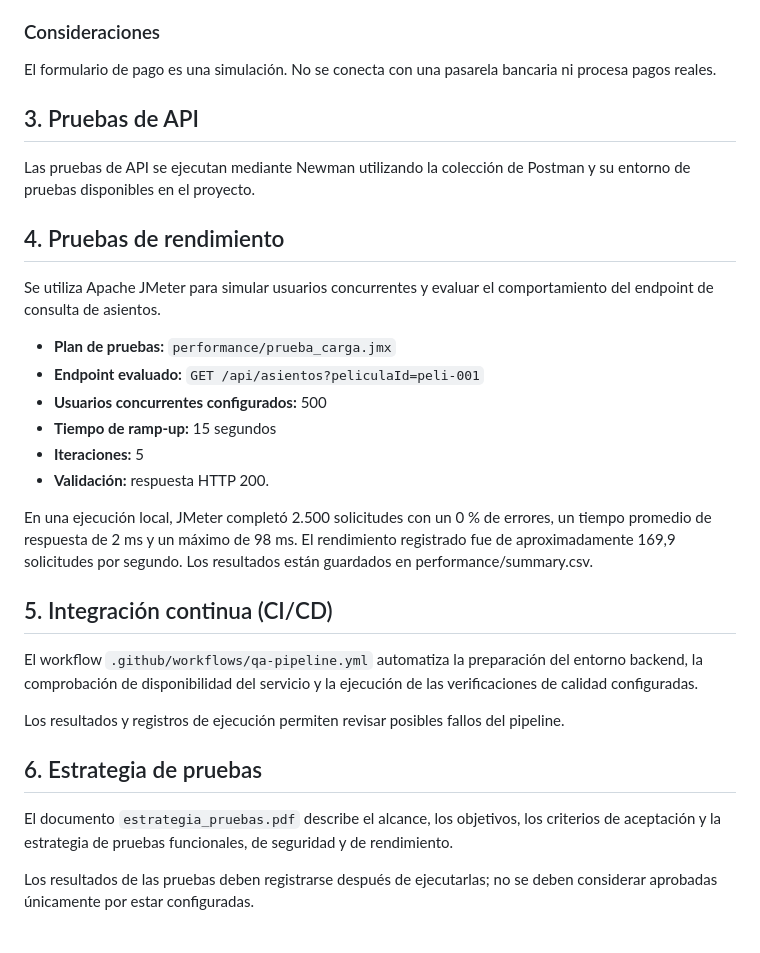
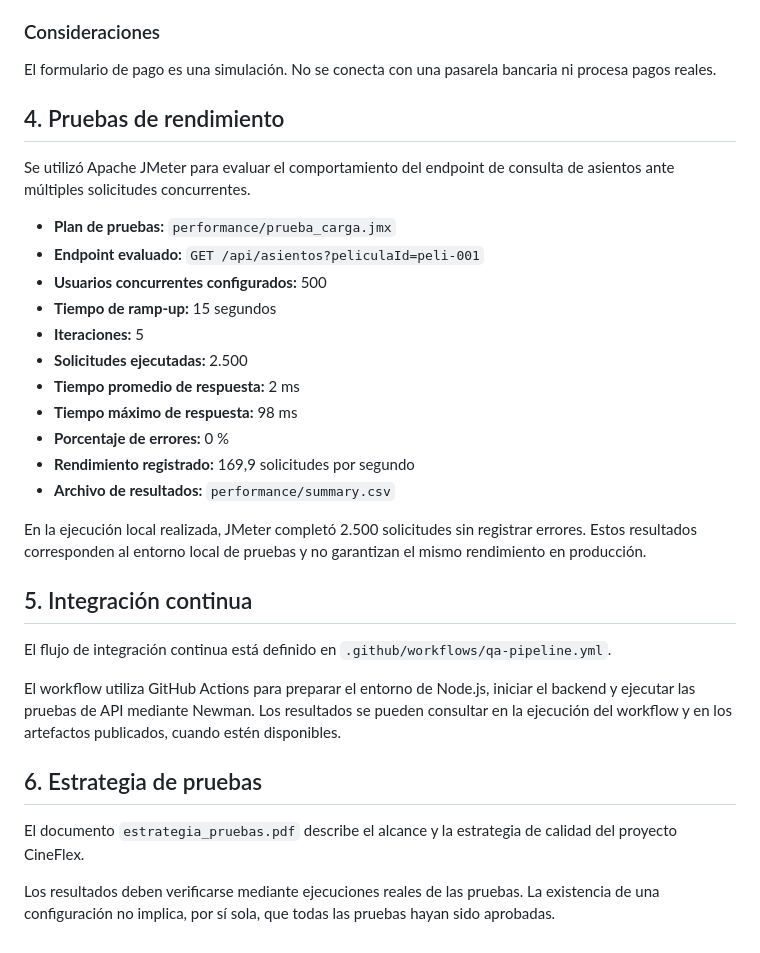
Before and after one commit to ARANGO115/qa-cineflex-project, a Markdown page: README.md, the part around one of its changes. Rendered like a GitHub page.

```diff
--- a/README.md
+++ b/README.md
@@ -38,31 +172,33 @@ Se realizó una comprobación manual del flujo principal de la aplicación, veri
 
 El formulario de pago es una simulación. No se conecta con una pasarela bancaria ni procesa pagos reales.
 
-## 3. Pruebas de API
-
-Las pruebas de API se ejecutan mediante Newman utilizando la colección de Postman y su entorno de pruebas disponibles en el proyecto.
 
 ## 4. Pruebas de rendimiento
 
-Se utiliza Apache JMeter para simular usuarios concurrentes y evaluar el comportamiento del endpoint de consulta de asientos.
+Se utilizó Apache JMeter para evaluar el comportamiento del endpoint de consulta de asientos ante múltiples solicitudes concurrentes.
 
 - **Plan de pruebas:** `performance/prueba_carga.jmx`
 - **Endpoint evaluado:** `GET /api/asientos?peliculaId=peli-001`
 - **Usuarios concurrentes configurados:** 500
 - **Tiempo de ramp-up:** 15 segundos
 - **Iteraciones:** 5
-- **Validación:** respuesta HTTP 200.
+- **Solicitudes ejecutadas:** 2.500
+- **Tiempo promedio de respuesta:** 2 ms
+- **Tiempo máximo de respuesta:** 98 ms
+- **Porcentaje de errores:** 0 %
+- **Rendimiento registrado:** 169,9 solicitudes por segundo
+- **Archivo de resultados:** `performance/summary.csv`
 
-En una ejecución local, JMeter completó 2.500 solicitudes con un 0 % de errores, un tiempo promedio de respuesta de 2 ms y un máximo de 98 ms. El rendimiento registrado fue de aproximadamente 169,9 solicitudes por segundo. Los resultados están guardados en performance/summary.csv.
+En la ejecución local realizada, JMeter completó 2.500 solicitudes sin registrar errores. Estos resultados corresponden al entorno local de pruebas y no garantizan el mismo rendimiento en producción.
 
-## 5. Integración continua (CI/CD)
+## 5. Integración continua
 
-El workflow `.github/workflows/qa-pipeline.yml` automatiza la preparación del entorno backend, la comprobación de disponibilidad del servicio y la ejecución de las verificaciones de calidad configuradas.
+El flujo de integración continua está definido en `.github/workflows/qa-pipeline.yml`.
 
-Los resultados y registros de ejecución permiten revisar posibles fallos del pipeline.
+El workflow utiliza GitHub Actions para preparar el entorno de Node.js, iniciar el backend y ejecutar las pruebas de API mediante Newman. Los resultados se pueden consultar en la ejecución del workflow y en los artefactos publicados, cuando estén disponibles.
 
 ## 6. Estrategia de pruebas
 
-El documento `estrategia_pruebas.pdf` describe el alcance, los objetivos, los criterios de aceptación y la estrategia de pruebas funcionales, de seguridad y de rendimiento.
+El documento `estrategia_pruebas.pdf` describe el alcance y la estrategia de calidad del proyecto CineFlex.
 
-Los resultados de las pruebas deben registrarse después de ejecutarlas; no se deben considerar aprobadas únicamente por estar configuradas.
+Los resultados deben verificarse mediante ejecuciones reales de las pruebas. La existencia de una configuración no implica, por sí sola, que todas las pruebas hayan sido aprobadas.
```
Also changed, not shown: other parts of README.md (+134 -0 lines).
